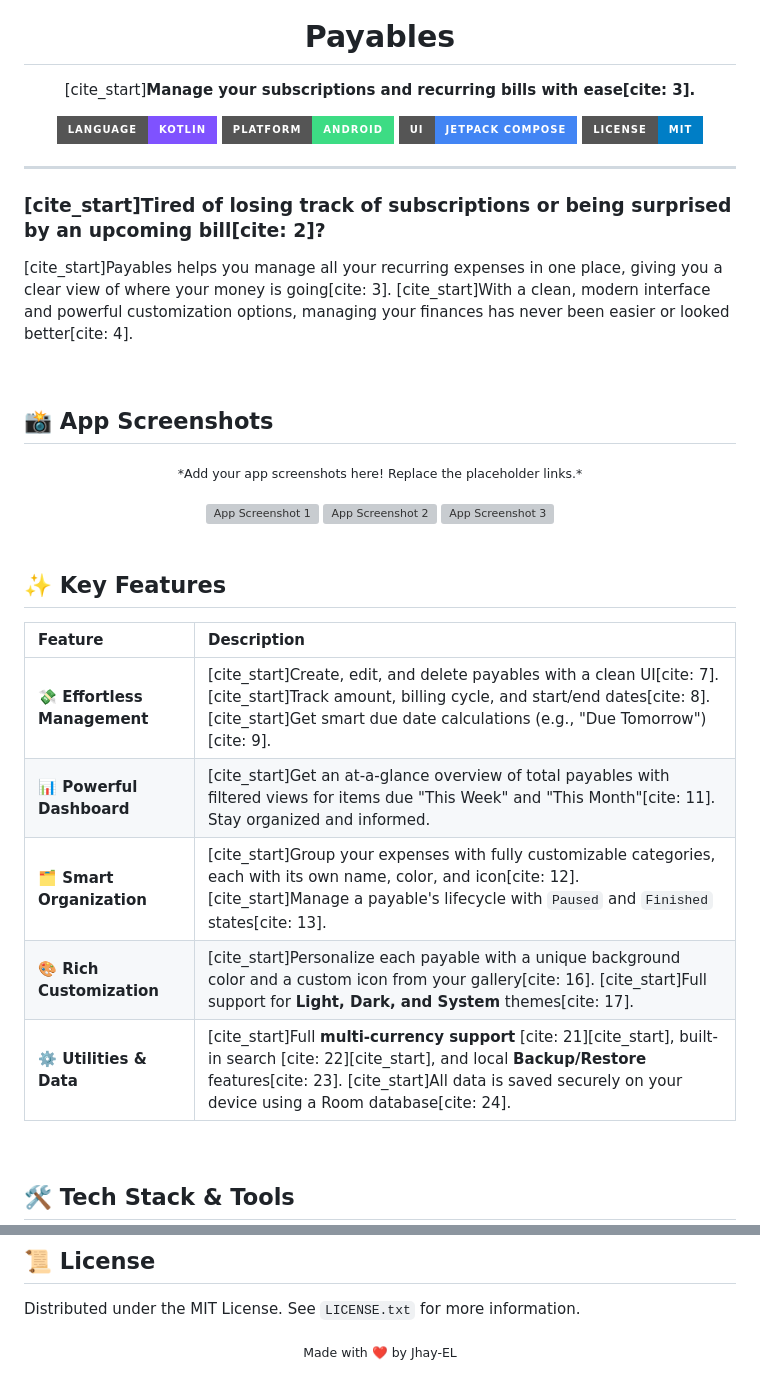
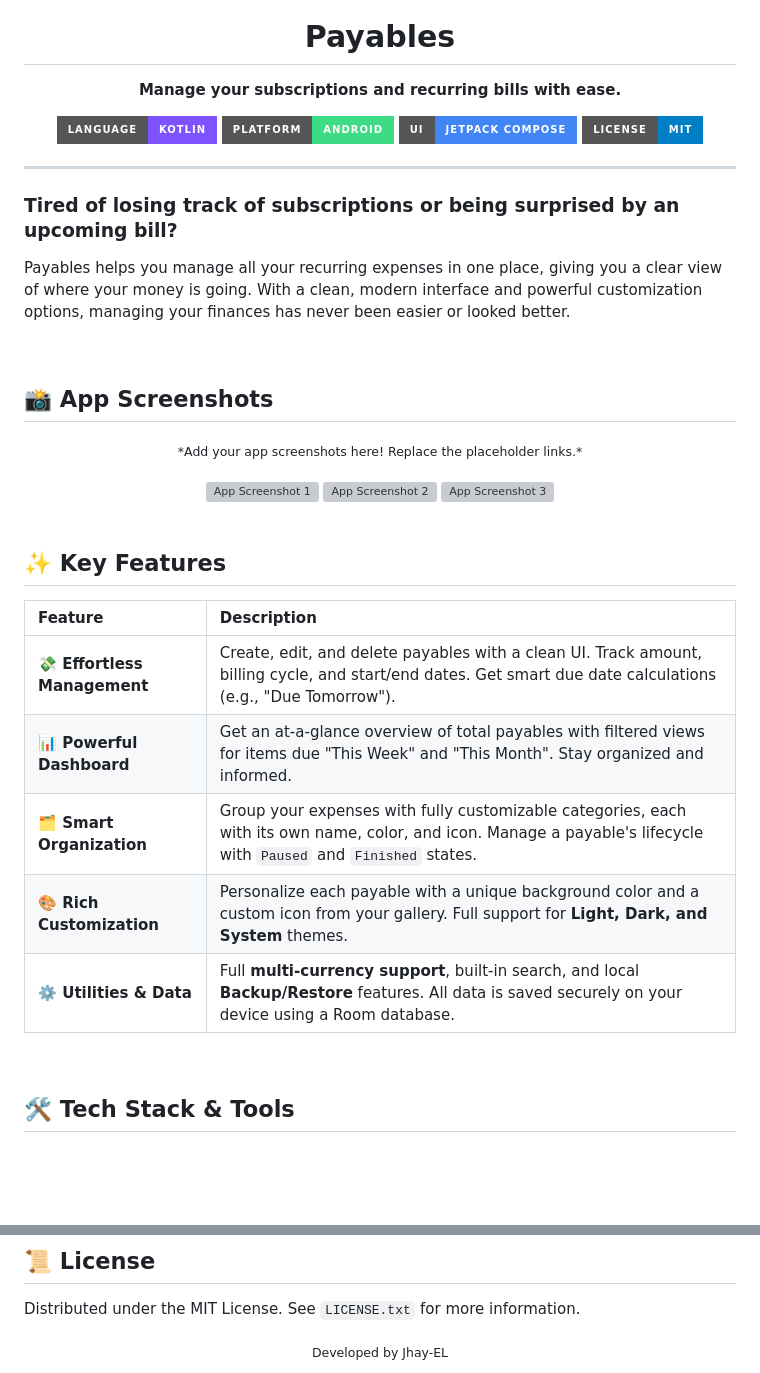
Before and after one commit to Jhay-EL/Payables, a Markdown page: README.md, 2 parts joined by grey strips. Drawn GitHub-style; badges without logos; blank space fills up the shorter version; grey boxes are pictures that could not be loaded.

Commit message:
Updated UI layout
removed: [cite_start]

```diff
--- a/README.md
+++ b/README.md
@@ -4,7 +4,7 @@
 
 # Payables
 
-[cite_start]**Manage your subscriptions and recurring bills with ease[cite: 3].**
+**Manage your subscriptions and recurring bills with ease.**
 
 </div>
 
@@ -17,8 +17,8 @@
 
 ---
 
-### [cite_start]**Tired of losing track of subscriptions or being surprised by an upcoming bill[cite: 2]?**
-[cite_start]Payables helps you manage all your recurring expenses in one place, giving you a clear view of where your money is going[cite: 3]. [cite_start]With a clean, modern interface and powerful customization options, managing your finances has never been easier or looked better[cite: 4].
+### **Tired of losing track of subscriptions or being surprised by an upcoming bill?**
+Payables helps you manage all your recurring expenses in one place, giving you a clear view of where your money is going. With a clean, modern interface and powerful customization options, managing your finances has never been easier or looked better.
 
 <br>
 
@@ -38,11 +38,11 @@
 
 | Feature | Description |
 | :--- | :--- |
-| **💸 Effortless Management** | [cite_start]Create, edit, and delete payables with a clean UI[cite: 7]. [cite_start]Track amount, billing cycle, and start/end dates[cite: 8]. [cite_start]Get smart due date calculations (e.g., "Due Tomorrow")[cite: 9]. |
-| **📊 Powerful Dashboard** | [cite_start]Get an at-a-glance overview of total payables with filtered views for items due "This Week" and "This Month"[cite: 11]. Stay organized and informed. |
-| **🗂️ Smart Organization** | [cite_start]Group your expenses with fully customizable categories, each with its own name, color, and icon[cite: 12]. [cite_start]Manage a payable's lifecycle with `Paused` and `Finished` states[cite: 13]. |
-| **🎨 Rich Customization** | [cite_start]Personalize each payable with a unique background color and a custom icon from your gallery[cite: 16]. [cite_start]Full support for **Light, Dark, and System** themes[cite: 17]. |
-| **⚙️ Utilities & Data** | [cite_start]Full **multi-currency support** [cite: 21][cite_start], built-in search [cite: 22][cite_start], and local **Backup/Restore** features[cite: 23]. [cite_start]All data is saved securely on your device using a Room database[cite: 24]. |
+| **💸 Effortless Management** | Create, edit, and delete payables with a clean UI. Track amount, billing cycle, and start/end dates. Get smart due date calculations (e.g., "Due Tomorrow"). |
+| **📊 Powerful Dashboard** | Get an at-a-glance overview of total payables with filtered views for items due "This Week" and "This Month". Stay organized and informed. |
+| **🗂️ Smart Organization** | Group your expenses with fully customizable categories, each with its own name, color, and icon. Manage a payable's lifecycle with `Paused` and `Finished` states. |
+| **🎨 Rich Customization** | Personalize each payable with a unique background color and a custom icon from your gallery. Full support for **Light, Dark, and System** themes. |
+| **⚙️ Utilities & Data** | Full **multi-currency support**, built-in search, and local **Backup/Restore** features. All data is saved securely on your device using a Room database. |
 
 <br>
 
@@ -84,5 +84,5 @@ To get a local copy up and running, follow these simple steps.
 Distributed under the MIT License. See `LICENSE.txt` for more information.
 
 <div align="center">
-  <sub>Made with ❤️ by Jhay-EL</sub>
+  <sub>Developed by Jhay-EL</sub>
 </div>
```
